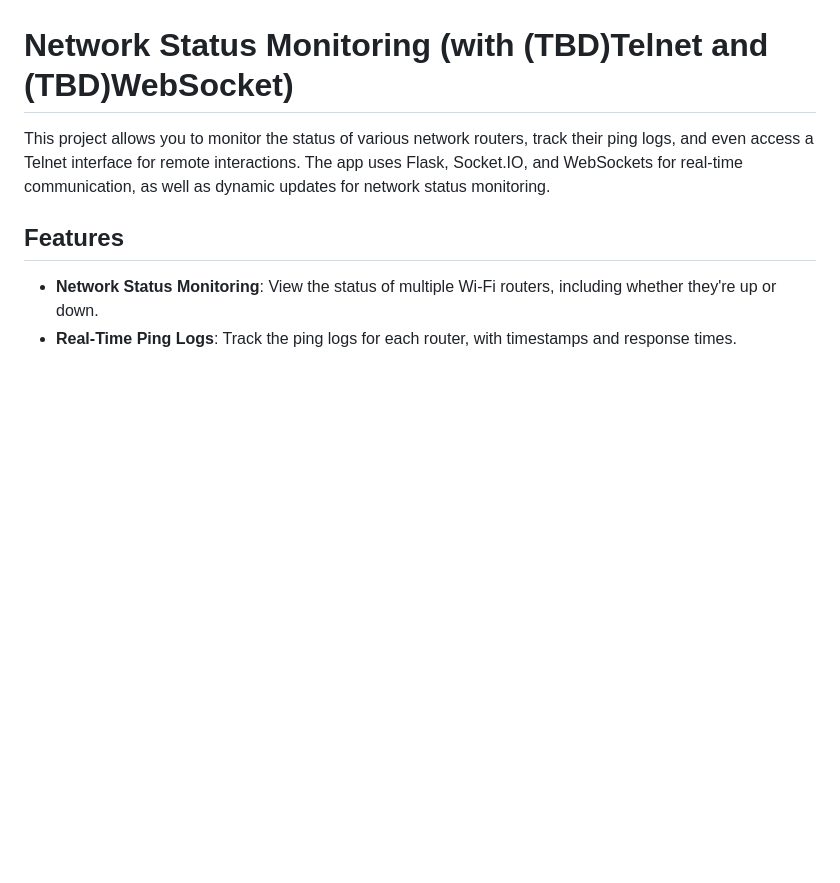
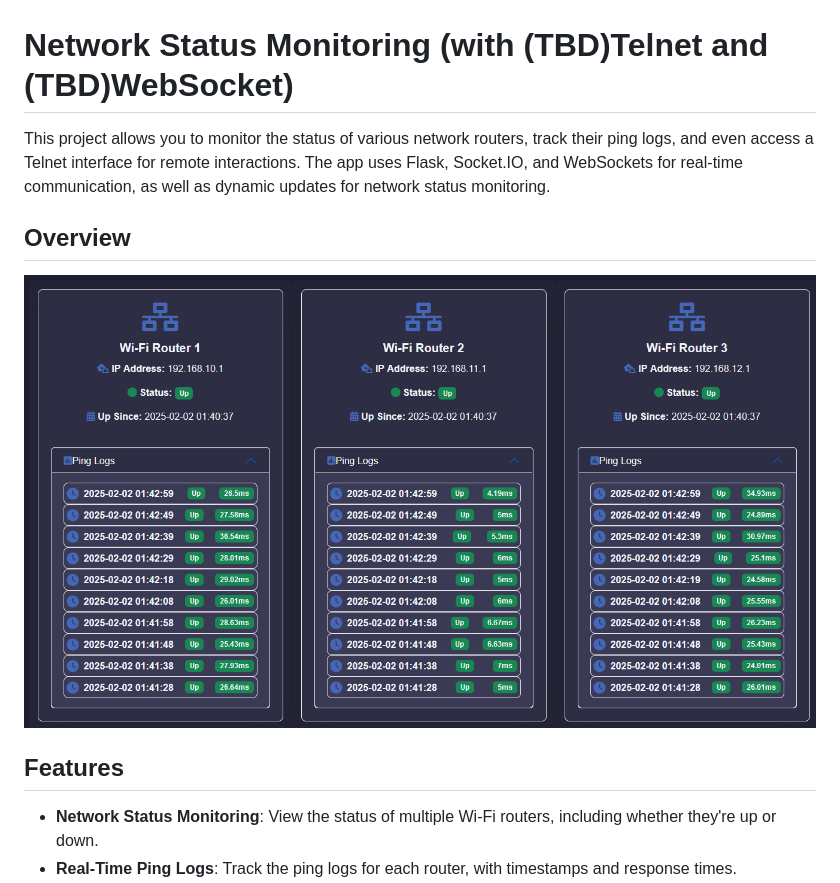
Before and after one commit to rootjumper/netstatus, a Markdown page: README.md, the part around the change. Drawn GitHub-style; pictures changed too: netstatus.png (added); blank space fills up the shorter version.

Commit message:
Updated readme.md to show image of webserice and added netstatus.ong

```diff
--- a/README.md
+++ b/README.md
@@ -1,6 +1,10 @@
 # Network Status Monitoring (with (TBD)Telnet and (TBD)WebSocket)
 
 This project allows you to monitor the status of various network routers, track their ping logs, and even access a Telnet interface for remote interactions. The app uses Flask, Socket.IO, and WebSockets for real-time communication, as well as dynamic updates for network status monitoring.
+
+## Overview
+
+![Network Status](netstatus.png)
 
 ## Features
 
```
